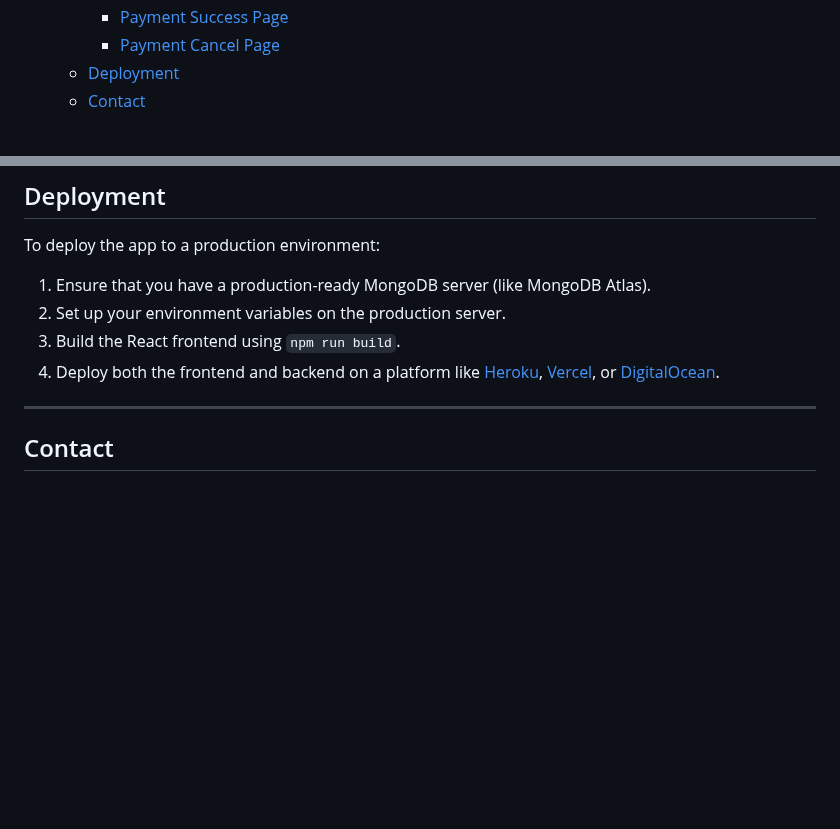
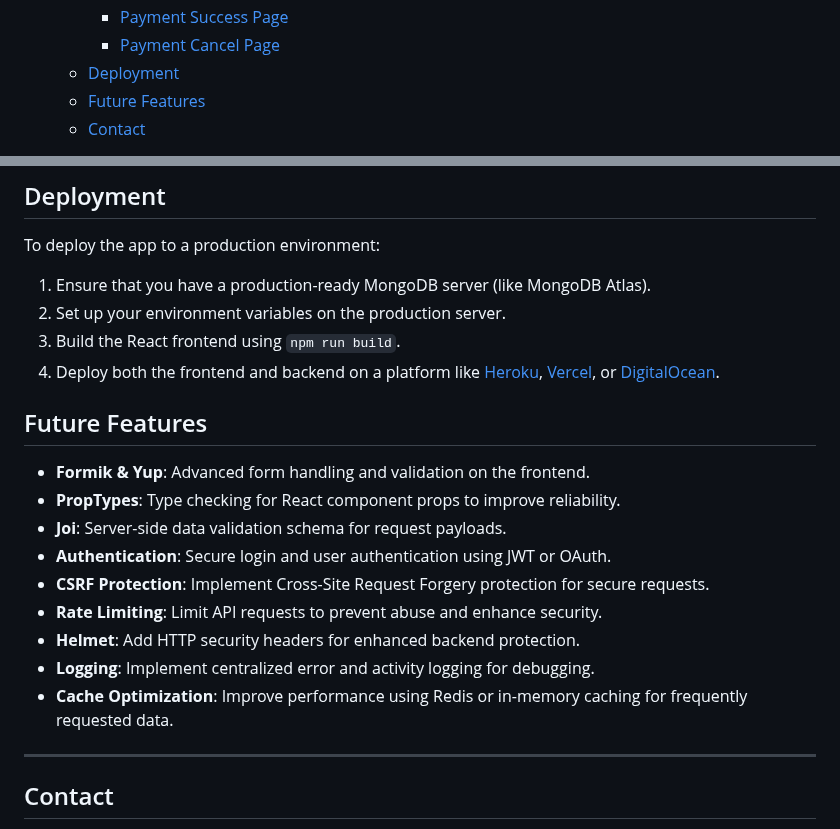
Before and after one commit to akhtarnasim1990/paymentgateway, a Markdown page: README.md, 2 parts joined by grey strips. GitHub-like rendering; blank space fills up the shorter version.

```diff
--- a/README.md
+++ b/README.md
@@ -18,6 +18,7 @@
     - [Payment Success Page](#payment-success-page)
     - [Payment Cancel Page](#payment-cancel-page)
   - [Deployment](#deployment)
+  - [Future Features](#future-features)
   - [Contact](#contact)
 
 This is a full-stack MERN (MongoDB, Express, React, Node.js) application that implements a checkout system with secure payment methods such as PayPal. It also includes user-friendly features like form validation, route protection, and loader components. The backend handles payment data storage using MongoDB with transaction support for reliable data consistency.
@@ -214,6 +215,18 @@ To deploy the app to a production environment:
 3. Build the React frontend using `npm run build`.
 4. Deploy both the frontend and backend on a platform like [Heroku](https://www.heroku.com/), [Vercel](https://vercel.com/), or [DigitalOcean](https://www.digitalocean.com/).
 
+## Future Features
+
+- **Formik & Yup**: Advanced form handling and validation on the frontend.
+- **PropTypes**: Type checking for React component props to improve reliability.
+- **Joi**: Server-side data validation schema for request payloads.
+- **Authentication**: Secure login and user authentication using JWT or OAuth.
+- **CSRF Protection**: Implement Cross-Site Request Forgery protection for secure requests.
+- **Rate Limiting**: Limit API requests to prevent abuse and enhance security.
+- **Helmet**: Add HTTP security headers for enhanced backend protection.
+- **Logging**: Implement centralized error and activity logging for debugging.
+- **Cache Optimization**: Improve performance using Redis or in-memory caching for frequently requested data.
+
 ---
 
 ## Contact
```
